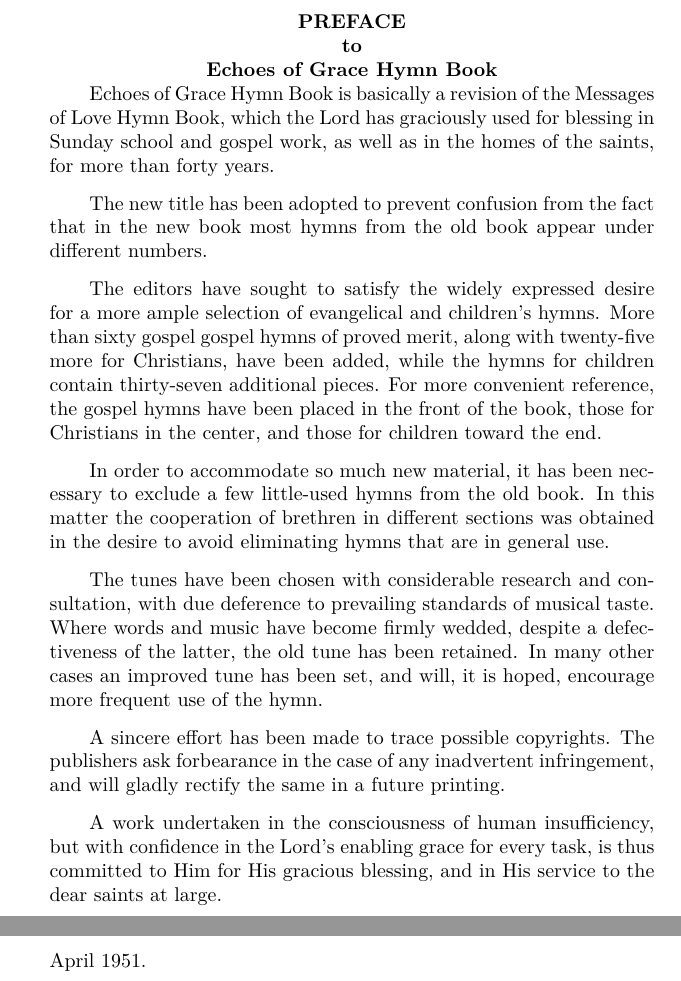
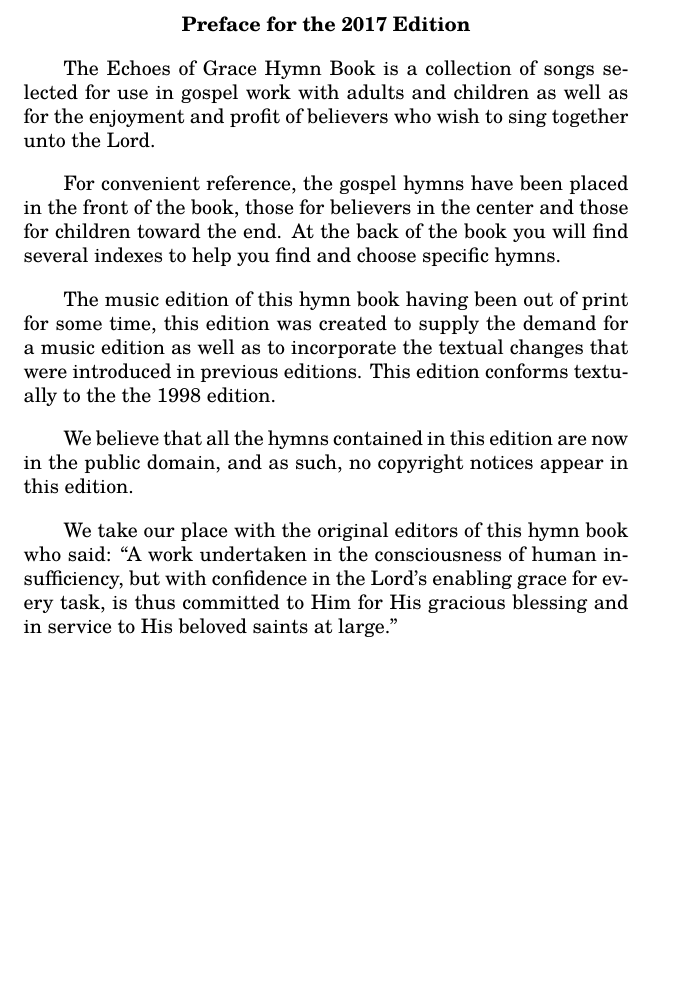
Before and after one commit to kulp/eog, a LaTeX book (booklayout/preface.tex): two parts of pages 1 and 2 of 2 before the commit and part of the page after it, the two joined at a grey line, cut at the place of the change, the shorter picture padded with empty space. Compiled offline with LuaLaTeX.

Commit message:
Update preface
Now borrows heavily from the 1998 "blue book" edition, with some of our
own wording.

```diff
--- a/booklayout/preface.tex
+++ b/booklayout/preface.tex
@@ -4,28 +8,29 @@
 
 \begin{document}
+\pagenumbering{gobble}
 
-\noindent
-{ \center \textbf {PREFACE \\
-to \\
-Echoes of Grace Hymn Book \\
-} }
+\noindent\hfil{\textbf{Preface for the 2017 Edition}}\hfil
 
+The {\textit{}Echoes of Grace Hymn Book} is a collection of songs selected for
+use in gospel work with adults and children as well as for the enjoyment and
+profit of believers who wish to sing together unto the Lord.
 
-Echoes of Grace Hymn Book is basically a revision of the Messages of Love Hymn Book, which the Lord has graciously used for blessing in Sunday school and gospel work, as well as in the homes of the saints, for more than forty years.
+For convenient reference, the gospel hymns have been placed in the front of the
+book, those for believers in the center and those for children toward the end.
+At the back of the book you will find several indexes to help you find and
+choose specific hymns.
 
-The new title has been adopted to prevent confusion from the fact that in the new book most hymns from the old book appear under different numbers.
+The music edition of this hymn book having been out of print for some time,
+this edition was created to supply the demand for a music edition as well as to
+incorporate the textual changes that were introduced in previous editions. This
+edition conforms textually to the the 1998 edition.
 
-The editors have sought to satisfy the widely expressed desire for a more ample selection of evangelical and children's hymns. More than sixty gospel gospel hymns of proved merit, along with twenty-five more for Christians, have been added, while the hymns for children contain thirty-seven additional pieces. For more convenient reference, the gospel hymns have been placed in the front of the book, those for Christians in the center, and those for children toward the end.
+We believe that all the hymns contained in this edition are now in the public
+domain, and as such, no copyright notices appear in this edition.
 
-In order to accommodate so much new material, it has been necessary to exclude a few little-used hymns from the old book. In this matter the cooperation of brethren in different sections was obtained in the desire to avoid eliminating hymns that are in general use.
-
-The tunes have been chosen with considerable research and consultation, with due deference to prevailing standards of musical taste. Where words and music have become firmly wedded, despite a defectiveness of the latter, the old tune has been retained. In many other cases an improved tune has been set, and will, it is hoped, encourage more frequent use of the hymn.
-
-A sincere effort has been made to trace possible copyrights. The publishers ask forbearance in the case of any inadvertent infringement, and will gladly rectify the same in a future printing.
-
-A work undertaken in the consciousness of human insufficiency, but with confidence in the Lord's enabling grace for every task, is thus committed to Him for His gracious blessing, and in His service to the dear saints at large.
-
-\noindent
-April 1951.
+We take our place with the original editors of this hymn book who said: ``A
+work undertaken in the consciousness of human insufficiency, but with
+confidence in the Lord's enabling grace for every task, is thus committed to
+Him for His gracious blessing and in service to His beloved saints at large.''
 
 \end{document}
```
Also changed, not shown: booklayout/preface.tex (6 more changed lines).
